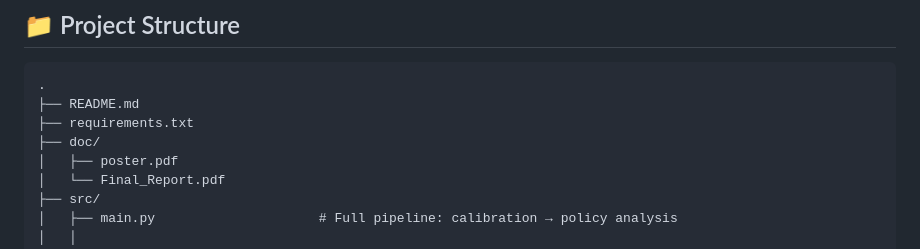
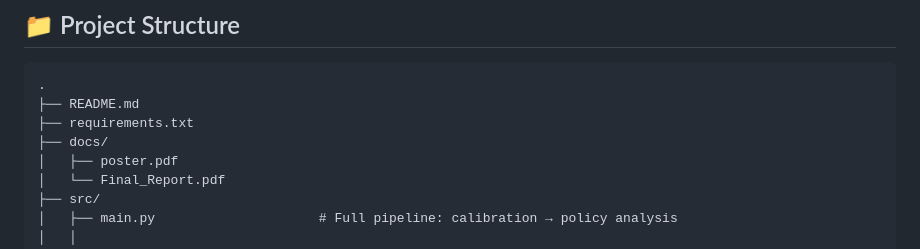
Before and after one commit to nkodgi/Quantifying_Norovirus, a Markdown page: README.md, the part around the change. Drawn GitHub-style.

```diff
--- a/README.md
+++ b/README.md
@@ -46,7 +46,7 @@ python3 main.py
 .
 ├── README.md
 ├── requirements.txt
-├── doc/
+├── docs/
 │   ├── poster.pdf
 │   └── Final_Report.pdf
 ├── src/
```
